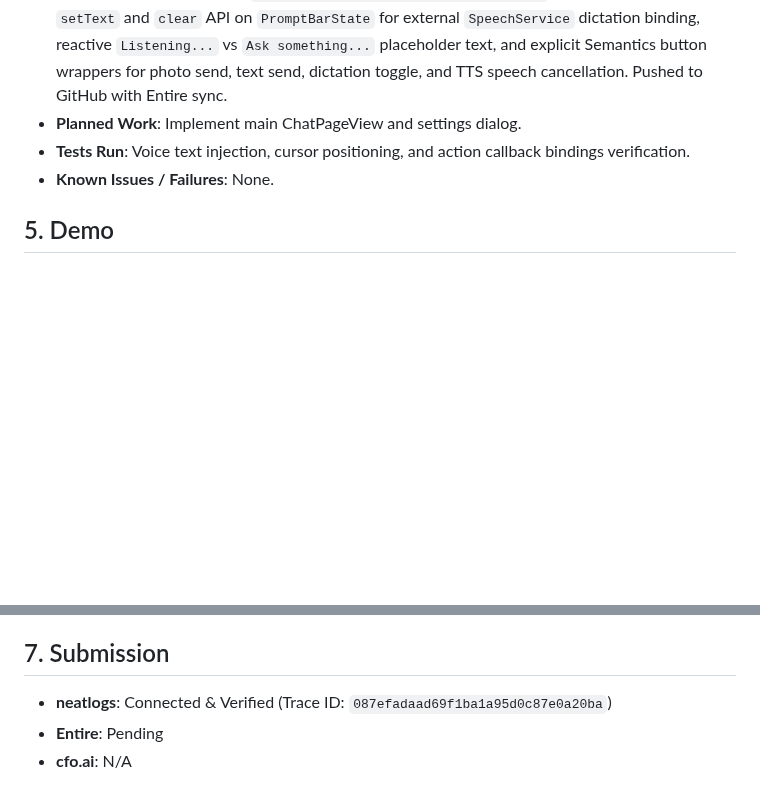
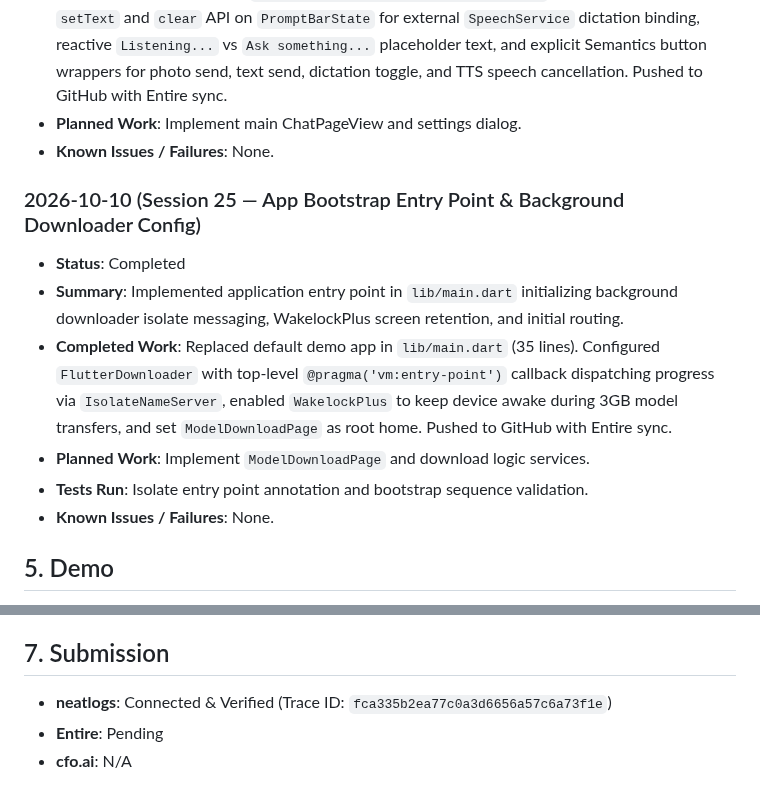
Before and after one commit to yugalkishor-agi/Blind-Vision-Assistant, a Markdown page: hackathon.md, 2 parts joined by grey strips. Rendered like a GitHub page; blank space fills up the shorter version.

Commit message:
docs: record session 25 main app bootstrap in hackathon log
Entire-Checkpoint: 01M4K3J9G63R9CN85AV24WSDBY

```diff
--- a/hackathon.md
+++ b/hackathon.md
@@ -206,7 +206,14 @@
 - **Summary**: Refined PromptBar widget integrating dynamic voice listening hint text and explicit screen reader semantics across multimodal action buttons.
 - **Completed Work**: Updated `lib/chat_page/widgets/prompt_bar.dart` (99 lines). Features public `setText` and `clear` API on `PromptBarState` for external `SpeechService` dictation binding, reactive `Listening...` vs `Ask something...` placeholder text, and explicit Semantics button wrappers for photo send, text send, dictation toggle, and TTS speech cancellation. Pushed to GitHub with Entire sync.
 - **Planned Work**: Implement main ChatPageView and settings dialog.
-- **Tests Run**: Voice text injection, cursor positioning, and action callback bindings verification.
+- **Known Issues / Failures**: None.
+
+### 2026-10-10 (Session 25 — App Bootstrap Entry Point & Background Downloader Config)
+- **Status**: Completed
+- **Summary**: Implemented application entry point in `lib/main.dart` initializing background downloader isolate messaging, WakelockPlus screen retention, and initial routing.
+- **Completed Work**: Replaced default demo app in `lib/main.dart` (35 lines). Configured `FlutterDownloader` with top-level `@pragma('vm:entry-point')` callback dispatching progress via `IsolateNameServer`, enabled `WakelockPlus` to keep device awake during 3GB model transfers, and set `ModelDownloadPage` as root home. Pushed to GitHub with Entire sync.
+- **Planned Work**: Implement `ModelDownloadPage` and download logic services.
+- **Tests Run**: Isolate entry point annotation and bootstrap sequence validation.
 - **Known Issues / Failures**: None.
 
 ## 5. Demo
@@ -223,6 +230,6 @@
   - Leverage Entire code graph for agent context and navigation.
 
 ## 7. Submission
-- **neatlogs**: Connected & Verified (Trace ID: `087efadaad69f1ba1a95d0c87e0a20ba`)
+- **neatlogs**: Connected & Verified (Trace ID: `fca335b2ea77c0a3d6656a57c6a73f1e`)
 - **Entire**: Pending
 - **cfo.ai**: N/A
```
